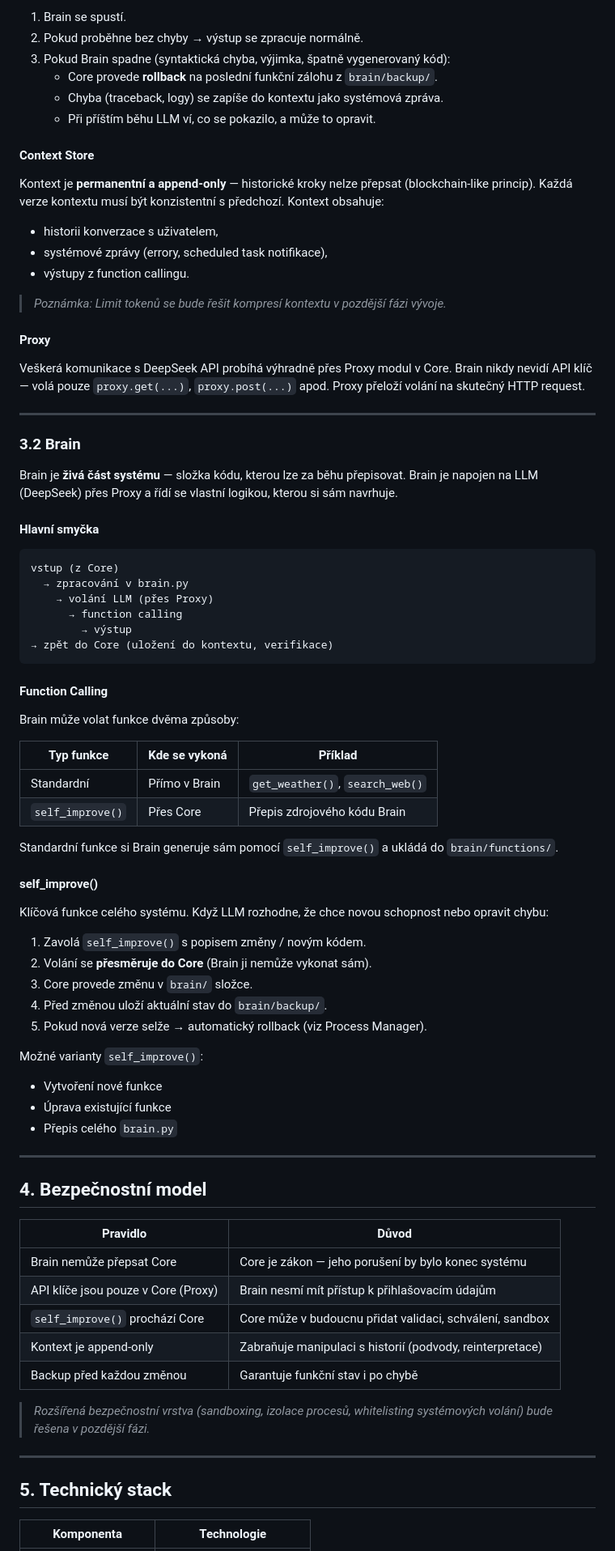
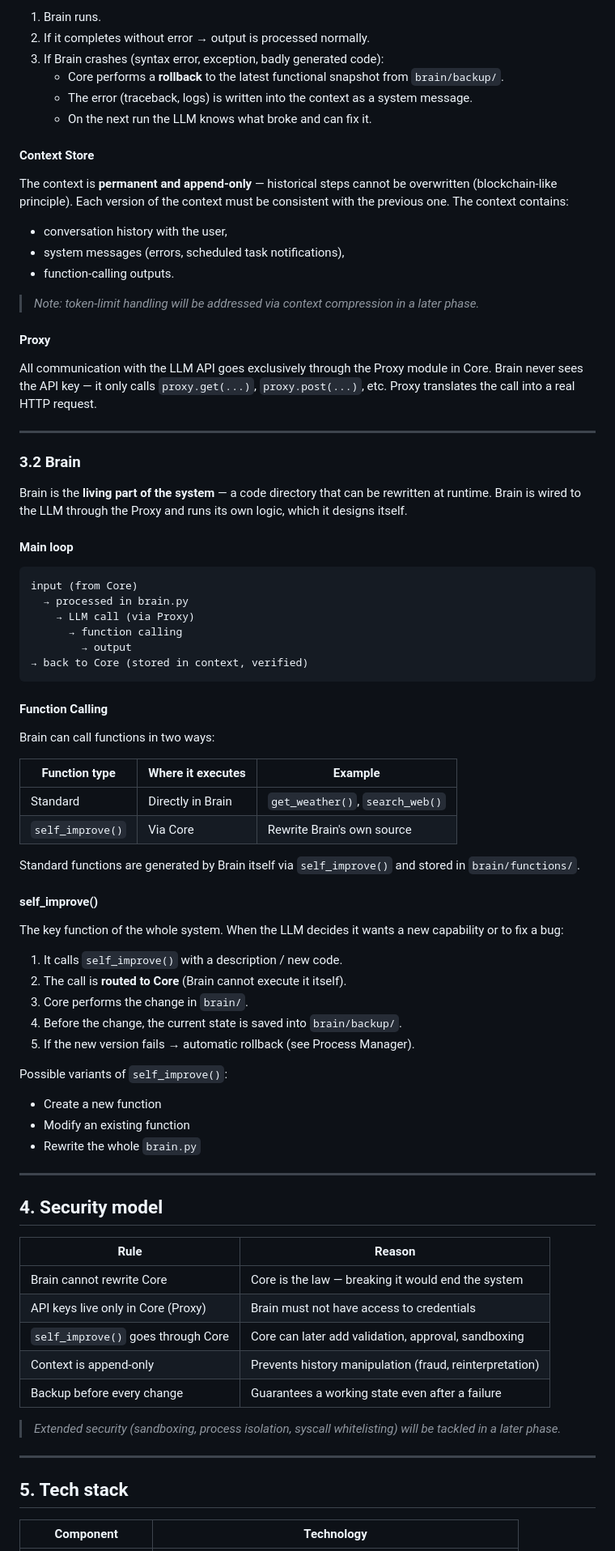
Before and after one commit to adam4056/Cell, a Markdown page: WHITEPAPER.md, the part around one of its changes. Shown at 81% size. Rendered like a GitHub page.

Commit message:
Translate ROADMAP and WHITEPAPER to English for public release

````diff
--- a/WHITEPAPER.md
+++ b/WHITEPAPER.md
@@ -82,82 +83,82 @@ Core spouští Brain v ochranném try-except bloku:
 
-1. Brain se spustí.
-2. Pokud proběhne bez chyby → výstup se zpracuje normálně.
-3. Pokud Brain spadne (syntaktická chyba, výjimka, špatně vygenerovaný kód):
-   - Core provede **rollback** na poslední funkční zálohu z `brain/backup/`.
-   - Chyba (traceback, logy) se zapíše do kontextu jako systémová zpráva.
-   - Při příštím běhu LLM ví, co se pokazilo, a může to opravit.
+1. Brain runs.
+2. If it completes without error → output is processed normally.
+3. If Brain crashes (syntax error, exception, badly generated code):
+   - Core performs a **rollback** to the latest functional snapshot from `brain/backup/`.
+   - The error (traceback, logs) is written into the context as a system message.
+   - On the next run the LLM knows what broke and can fix it.
 
 #### Context Store
-Kontext je **permanentní a append-only** — historické kroky nelze přepsat (blockchain-like princip). Každá verze kontextu musí být konzistentní s předchozí. Kontext obsahuje:
-- historii konverzace s uživatelem,
-- systémové zprávy (errory, scheduled task notifikace),
-- výstupy z function callingu.
+The context is **permanent and append-only** — historical steps cannot be overwritten (blockchain-like principle). Each version of the context must be consistent with the previous one. The context contains:
+- conversation history with the user,
+- system messages (errors, scheduled task notifications),
+- function-calling outputs.
 
-> *Poznámka: Limit tokenů se bude řešit kompresí kontextu v pozdější fázi vývoje.*
+> *Note: token-limit handling will be addressed via context compression in a later phase.*
 
 #### Proxy
-Veškerá komunikace s DeepSeek API probíhá výhradně přes Proxy modul v Core. Brain nikdy nevidí API klíč — volá pouze `proxy.get(...)`, `proxy.post(...)` apod. Proxy přeloží volání na skutečný HTTP request.
+All communication with the LLM API goes exclusively through the Proxy module in Core. Brain never sees the API key — it only calls `proxy.get(...)`, `proxy.post(...)`, etc. Proxy translates the call into a real HTTP request.
 
 ---
 
 ### 3.2 Brain
 
-Brain je **živá část systému** — složka kódu, kterou lze za běhu přepisovat. Brain je napojen na LLM (DeepSeek) přes Proxy a řídí se vlastní logikou, kterou si sám navrhuje.
+Brain is the **living part of the system** — a code directory that can be rewritten at runtime. Brain is wired to the LLM through the Proxy and runs its own logic, which it designs itself.
 
-#### Hlavní smyčka
+#### Main loop
 
 ```
-vstup (z Core)
-  → zpracování v brain.py
-    → volání LLM (přes Proxy)
+input (from Core)
+  → processed in brain.py
+    → LLM call (via Proxy)
       → function calling
-        → výstup
-→ zpět do Core (uložení do kontextu, verifikace)
+        → output
+→ back to Core (stored in context, verified)
 ```
 
 #### Function Calling
 
-Brain může volat funkce dvěma způsoby:
+Brain can call functions in two ways:
 
-| Typ funkce | Kde se vykoná | Příklad |
+| Function type | Where it executes | Example |
 |---|---|---|
-| Standardní | Přímo v Brain | `get_weather()`, `search_web()` |
-| `self_improve()` | Přes Core | Přepis zdrojového kódu Brain |
+| Standard | Directly in Brain | `get_weather()`, `search_web()` |
+| `self_improve()` | Via Core | Rewrite Brain's own source |
 
-Standardní funkce si Brain generuje sám pomocí `self_improve()` a ukládá do `brain/functions/`.
+Standard functions are generated by Brain itself via `self_improve()` and stored in `brain/functions/`.
 
 #### self_improve()
 
-Klíčová funkce celého systému. Když LLM rozhodne, že chce novou schopnost nebo opravit chybu:
+The key function of the whole system. When the LLM decides it wants a new capability or to fix a bug:
 
-1. Zavolá `self_improve()` s popisem změny / novým kódem.
-2. Volání se **přesměruje do Core** (Brain ji nemůže vykonat sám).
-3. Core provede změnu v `brain/` složce.
-4. Před změnou uloží aktuální stav do `brain/backup/`.
-5. Pokud nová verze selže → automatický rollback (viz Process Manager).
+1. It calls `self_improve()` with a description / new code.
+2. The call is **routed to Core** (Brain cannot execute it itself).
+3. Core performs the change in `brain/`.
+4. Before the change, the current state is saved into `brain/backup/`.
+5. If the new version fails → automatic rollback (see Process Manager).
 
-Možné varianty `self_improve()`:
-- Vytvoření nové funkce
-- Úprava existující funkce
-- Přepis celého `brain.py`
+Possible variants of `self_improve()`:
+- Create a new function
+- Modify an existing function
+- Rewrite the whole `brain.py`
 
 ---
 
-## 4. Bezpečnostní model
+## 4. Security model
 
-| Pravidlo | Důvod |
+| Rule | Reason |
 |---|---|
-| Brain nemůže přepsat Core | Core je zákon — jeho porušení by bylo konec systému |
-| API klíče jsou pouze v Core (Proxy) | Brain nesmí mít přístup k přihlašovacím údajům |
-| `self_improve()` prochází Core | Core může v budoucnu přidat validaci, schválení, sandbox |
-| Kontext je append-only | Zabraňuje manipulaci s historií (podvody, reinterpretace) |
-| Backup před každou změnou | Garantuje funkční stav i po chybě |
+| Brain cannot rewrite Core | Core is the law — breaking it would end the system |
+| API keys live only in Core (Proxy) | Brain must not have access to credentials |
+| `self_improve()` goes through Core | Core can later add validation, approval, sandboxing |
+| Context is append-only | Prevents history manipulation (fraud, reinterpretation) |
+| Backup before every change | Guarantees a working state even after a failure |
 
-> *Rozšířená bezpečnostní vrstva (sandboxing, izolace procesů, whitelisting systémových volání) bude řešena v pozdější fázi.*
+> *Extended security (sandboxing, process isolation, syscall whitelisting) will be tackled in a later phase.*
 
 ---
 
-## 5. Technický stack
+## 5. Tech stack
 
-| Komponenta | Technologie |
+| Component | Technology |
 |---|---|
````
Also changed, not shown: other parts of WHITEPAPER.md (+61 -60 lines), ROADMAP.md (+168 -166 lines).
